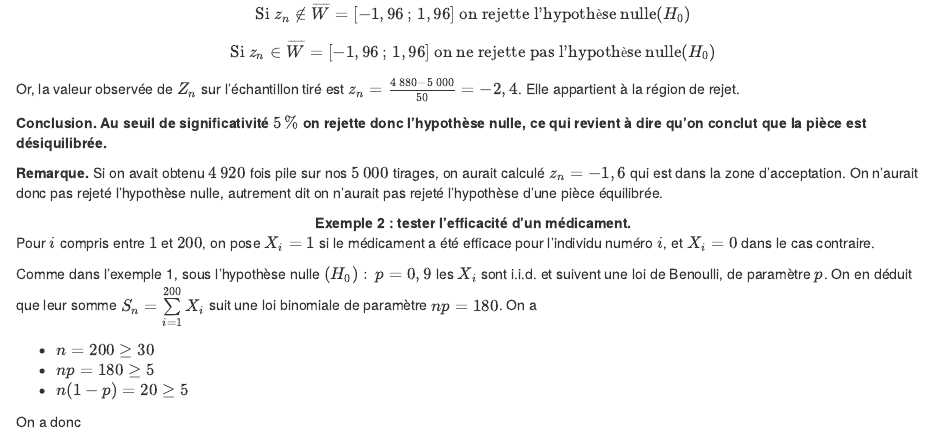
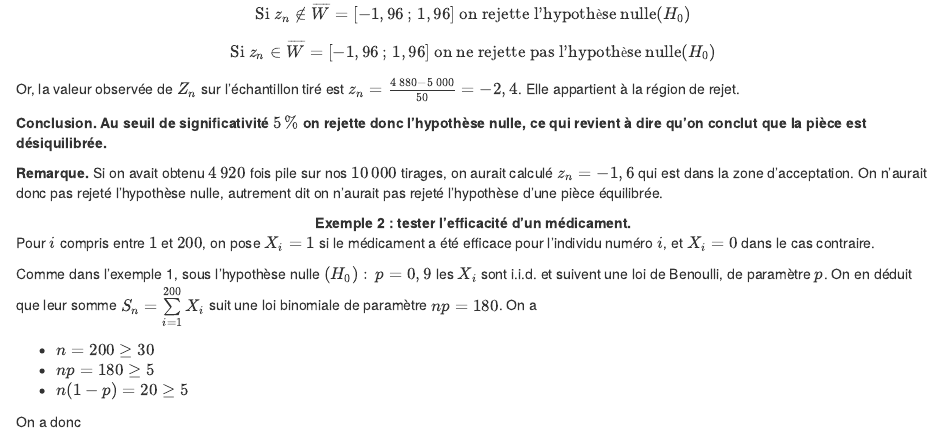
Before and after one commit to OlivierG1729/Admin_cours_probas_stat, an R Markdown document (6_statistique_inférentielle.Rmd): the page in a window 1100 px wide, from 5740 px down. Rendered offline with R 4.5, knitr and Pandoc, with nearby package versions; drawn as R Markdown's standard HTML page in place of the format the file asks for.

Commit message:
typo n=10000

```diff
--- a/6_statistique_inférentielle.Rmd
+++ b/6_statistique_inférentielle.Rmd
@@ -1257,7 +1257,7 @@ $$\hbox{Si } z_n\in\overline{W}=[-1,96\,;\,1,96] \hbox{ on ne rejette pas l'hypo
 **Conclusion. Au seuil de significativité $5\,\%$ on rejette donc l'hypothèse nulle, ce qui revient à dire qu'on conclut que la pièce est désiquilibrée.**
 
 \noindent
-**Remarque.** Si on avait obtenu $4\,920$ fois pile sur nos $5\,000$ tirages, on aurait calculé $z_n=-1,6$ qui est dans la zone d'acceptation. On n'aurait donc pas rejeté l'hypothèse nulle, autrement dit on n'aurait pas rejeté l'hypothèse d'une pièce équilibrée.
+**Remarque.** Si on avait obtenu $4\,920$ fois pile sur nos $10\,000$ tirages, on aurait calculé $z_n=-1,6$ qui est dans la zone d'acceptation. On n'aurait donc pas rejeté l'hypothèse nulle, autrement dit on n'aurait pas rejeté l'hypothèse d'une pièce équilibrée.
 :::
 
 ::: {.methbox .meth data-latex="important"}
```
